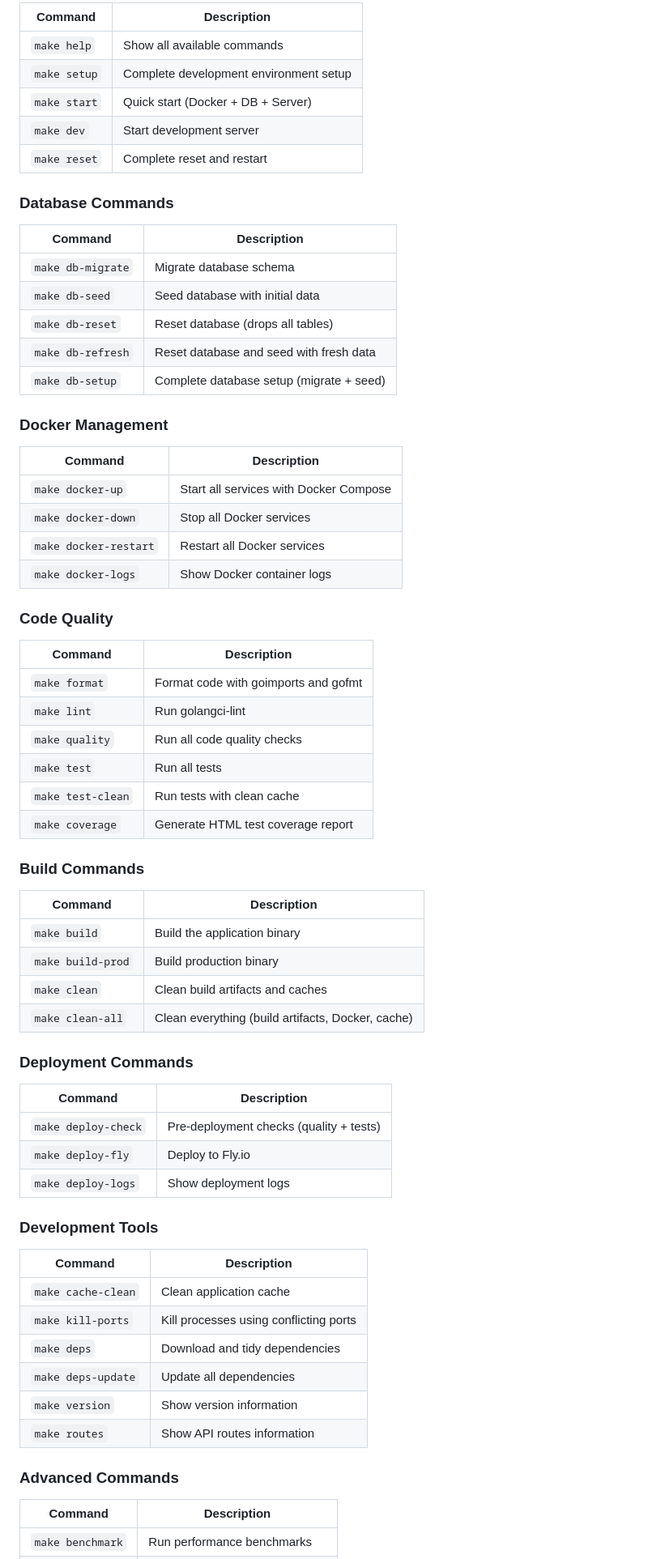
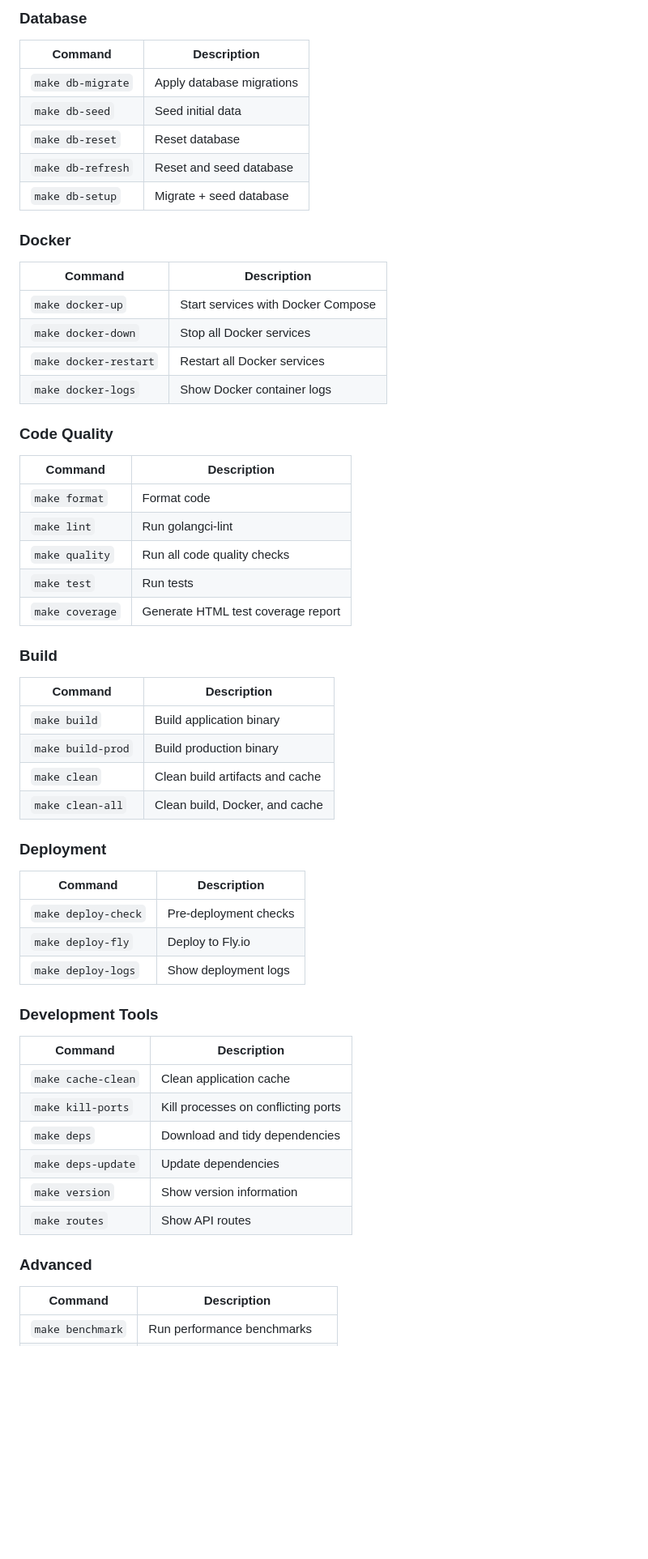
Before and after one commit to Lands-Horizon-Corp/e-coop-server, a Markdown page: README.md, the part around one of its changes. Shown at 81% size. Rendered like a GitHub page; blank space fills up the shorter version.

Commit message:
feat: enhanced actions descriptions

```diff
--- a/README.md
+++ b/README.md
@@ -162,71 +162,62 @@ For streamlined development, use the provided Mak dfile commands:
 
-| Command      | Description                            |
-| ------------ | -------------------------------------- |
-| `make help`  | Show all available commands            |
-| `make setup` | Complete development environment setup |
-| `make start` | Quick start (Docker + DB + Server)     |
-| `make dev`   | Start development server               |
-| `make reset` | Complete reset and restart             |
+### Database
 
-### Database Commands
+| Command           | Description               |
+| ----------------- | ------------------------- |
+| `make db-migrate` | Apply database migrations |
+| `make db-seed`    | Seed initial data         |
+| `make db-reset`   | Reset database            |
+| `make db-refresh` | Reset and seed database   |
+| `make db-setup`   | Migrate + seed database   |
 
-| Command           | Description                              |
-| ----------------- | ---------------------------------------- |
-| `make db-migrate` | Migrate database schema                  |
-| `make db-seed`    | Seed database with initial data          |
-| `make db-reset`   | Reset database (drops all tables)        |
-| `make db-refresh` | Reset database and seed with fresh data  |
-| `make db-setup`   | Complete database setup (migrate + seed) |
+### Docker
 
-### Docker Management
-
-| Command               | Description                            |
-| --------------------- | -------------------------------------- |
-| `make docker-up`      | Start all services with Docker Compose |
-| `make docker-down`    | Stop all Docker services               |
-| `make docker-restart` | Restart all Docker services            |
-| `make docker-logs`    | Show Docker container logs             |
+| Command               | Description                        |
+| --------------------- | ---------------------------------- |
+| `make docker-up`      | Start services with Docker Compose |
+| `make docker-down`    | Stop all Docker services           |
+| `make docker-restart` | Restart all Docker services        |
+| `make docker-logs`    | Show Docker container logs         |
 
 ### Code Quality
 
-| Command           | Description                          |
-| ----------------- | ------------------------------------ |
-| `make format`     | Format code with goimports and gofmt |
-| `make lint`       | Run golangci-lint                    |
-| `make quality`    | Run all code quality checks          |
-| `make test`       | Run all tests                        |
-| `make test-clean` | Run tests with clean cache           |
-| `make coverage`   | Generate HTML test coverage report   |
+| Command         | Description                        |
+| --------------- | ---------------------------------- |
+| `make format`   | Format code                        |
+| `make lint`     | Run golangci-lint                  |
+| `make quality`  | Run all code quality checks        |
+| `make test`     | Run tests                          |
+| `make coverage` | Generate HTML test coverage report |
 
-### Build Commands
+### Build
 
-| Command           | Description                                       |
-| ----------------- | ------------------------------------------------- |
-| `make build`      | Build the application binary                      |
-| `make build-prod` | Build production binary                           |
-| `make clean`      | Clean build artifacts and caches                  |
-| `make clean-all`  | Clean everything (build artifacts, Docker, cache) |
+| Command           | Description                     |
+| ----------------- | ------------------------------- |
+| `make build`      | Build application binary        |
+| `make build-prod` | Build production binary         |
+| `make clean`      | Clean build artifacts and cache |
+| `make clean-all`  | Clean build, Docker, and cache  |
 
-### Deployment Commands
+### Deployment
 
-| Command             | Description                             |
-| ------------------- | --------------------------------------- |
-| `make deploy-check` | Pre-deployment checks (quality + tests) |
-| `make deploy-fly`   | Deploy to Fly.io                        |
-| `make deploy-logs`  | Show deployment logs                    |
+| Command             | Description           |
+| ------------------- | --------------------- |
+| `make deploy-check` | Pre-deployment checks |
+| `make deploy-fly`   | Deploy to Fly.io      |
+| `make deploy-logs`  | Show deployment logs  |
 
 ### Development Tools
 
-| Command            | Description                            |
-| ------------------ | -------------------------------------- |
-| `make cache-clean` | Clean application cache                |
-| `make kill-ports`  | Kill processes using conflicting ports |
-| `make deps`        | Download and tidy dependencies         |
-| `make deps-update` | Update all dependencies                |
-| `make version`     | Show version information               |
-| `make routes`      | Show API routes information            |
+| Command            | Description                         |
+| ------------------ | ----------------------------------- |
+| `make cache-clean` | Clean application cache             |
+| `make kill-ports`  | Kill processes on conflicting ports |
+| `make deps`        | Download and tidy dependencies      |
+| `make deps-update` | Update dependencies                 |
+| `make version`     | Show version information            |
+| `make routes`      | Show API routes                     |
 
-### Advanced Commands
+### Advanced
 
 | Command          | Description                  |
 | ---------------- | ---------------------------- |
```
Also changed, not shown: other parts of README.md (+56 -52 lines).
